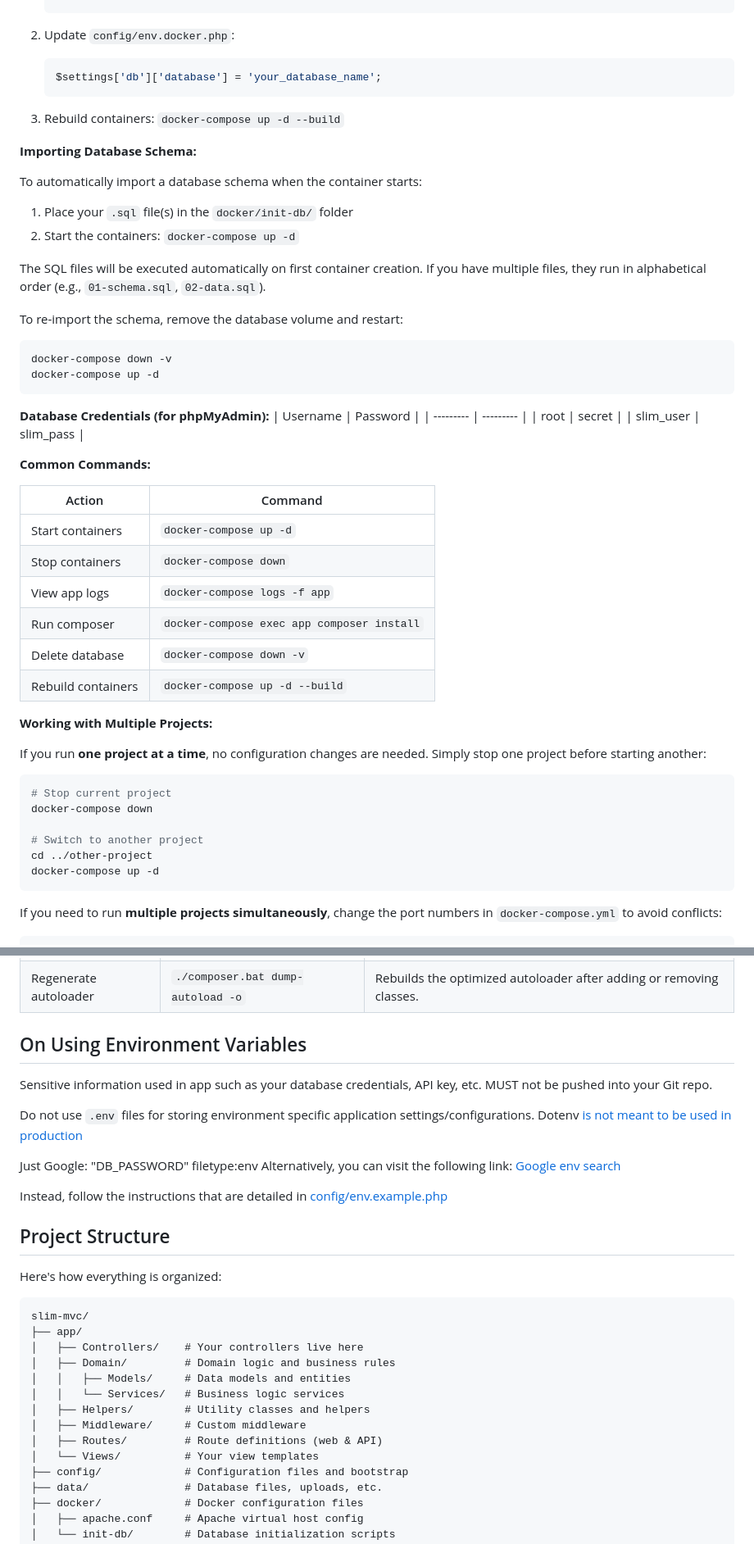
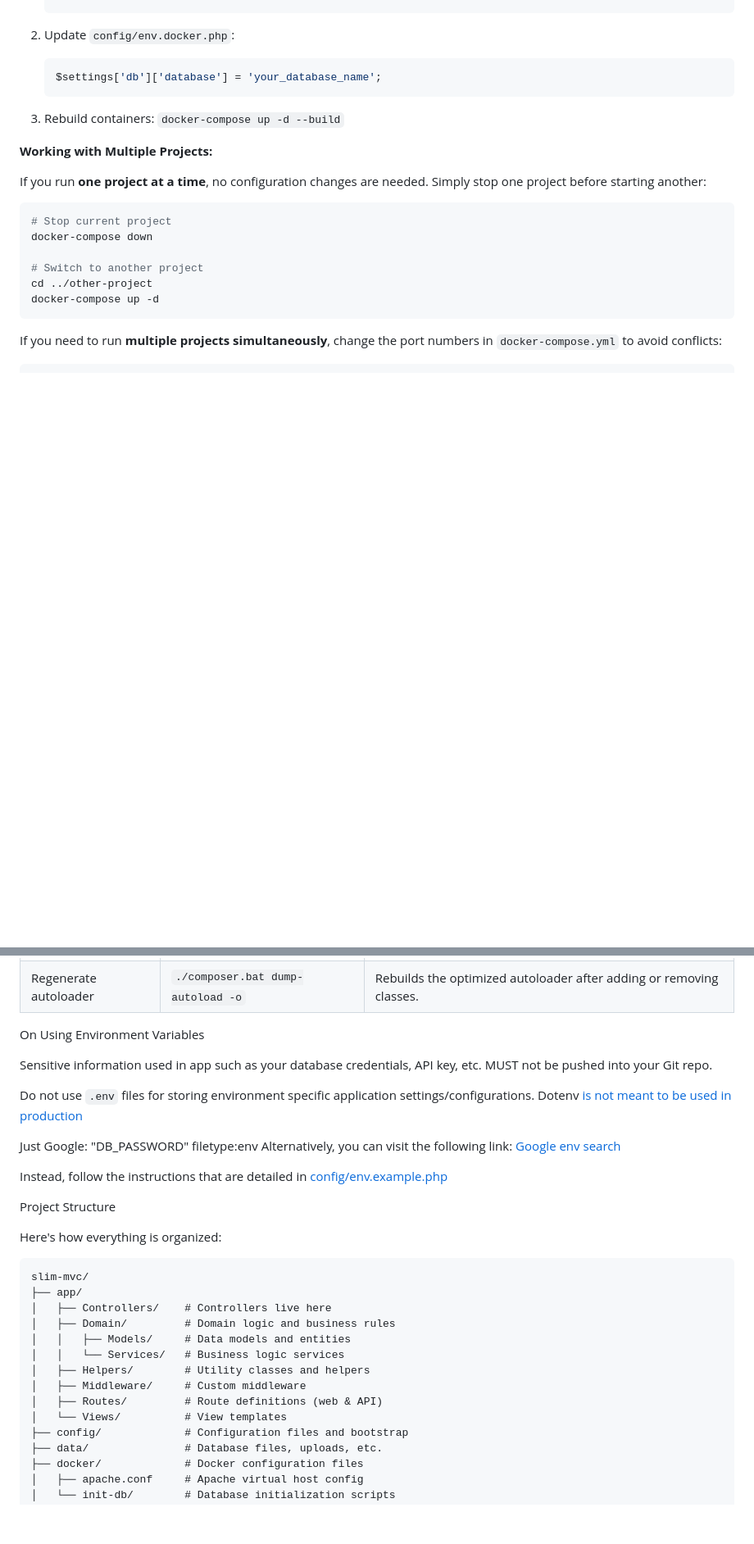
Before and after one commit to FARASHAAFG/theater-app, a Markdown page: README.md, 2 parts joined by grey strips. Shown at 82% size. Drawn GitHub-style; blank space fills up the shorter version.

````diff
--- a/README.md
+++ b/README.md
@@ -104,38 +117,6 @@ The default database name is `slim_mvc`. To use a different database name:
 
 3. Rebuild containers: `docker-compose up -d --build`
 
-**Importing Database Schema:**
-
-To automatically import a database schema when the container starts:
-
-1. Place your `.sql` file(s) in the `docker/init-db/` folder
-2. Start the containers: `docker-compose up -d`
-
-The SQL files will be executed automatically on first container creation. If you have multiple files, they run in alphabetical order (e.g., `01-schema.sql`, `02-data.sql`).
-
-To re-import the schema, remove the database volume and restart:
-```bash
-docker-compose down -v
-docker-compose up -d
-```
-
-**Database Credentials (for phpMyAdmin):**
-| Username  | Password  |
-| --------- | --------- |
-| root      | secret    |
-| slim_user | slim_pass |
-
-**Common Commands:**
-
-| Action             | Command                                    |
-| ------------------ | ------------------------------------------ |
-| Start containers   | `docker-compose up -d`                     |
-| Stop containers    | `docker-compose down`                      |
-| View app logs      | `docker-compose logs -f app`               |
-| Run composer       | `docker-compose exec app composer install` |
-| Delete database    | `docker-compose down -v`                   |
-| Rebuild containers | `docker-compose up -d --build`             |
-
 **Working with Multiple Projects:**
 
 If you run **one project at a time**, no configuration changes are needed. Simply stop one project before starting another:
@@ -197,7 +178,7 @@ To install or update your project dependencies deployed on Wampoon, use the `com
 | Regenerate autoloader | `./composer.bat dump-autoload -o`  | Rebuilds the optimized autoloader after adding or removing classes.             |
 
 
-## On Using Environment Variables
+On Using Environment Variables
 
 Sensitive information used in app such as your database credentials, API key, etc. MUST not be pushed into your Git repo.
 
@@ -208,21 +189,21 @@ Alternatively, you can visit the following link: [Google env search](https://www
 
 Instead, follow the instructions that are detailed in [config/env.example.php](config/env.example.php)
 
-## Project Structure
+Project Structure
 
 Here's how everything is organized:
 
 ```plaintext
 slim-mvc/
 ├── app/
-│   ├── Controllers/    # Your controllers live here
+│   ├── Controllers/    # Controllers live here
 │   ├── Domain/         # Domain logic and business rules
 │   │   ├── Models/     # Data models and entities
 │   │   └── Services/   # Business logic services
 │   ├── Helpers/        # Utility classes and helpers
 │   ├── Middleware/     # Custom middleware
 │   ├── Routes/         # Route definitions (web & API)
-│   └── Views/          # Your view templates
+│   └── Views/          # View templates
 ├── config/             # Configuration files and bootstrap
 ├── data/               # Database files, uploads, etc.
 ├── docker/             # Docker configuration files
````
Also changed, not shown: other parts of README.md (+32 -37 lines).
